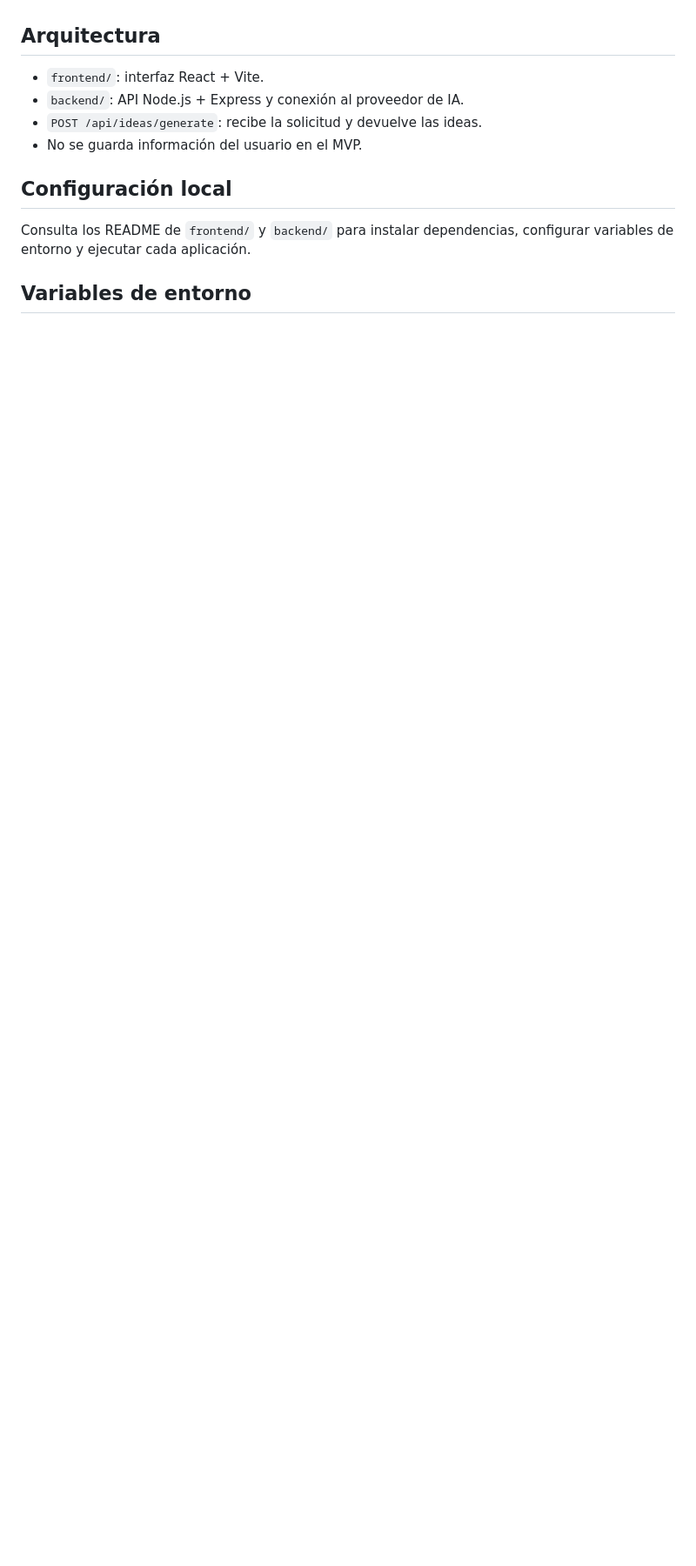
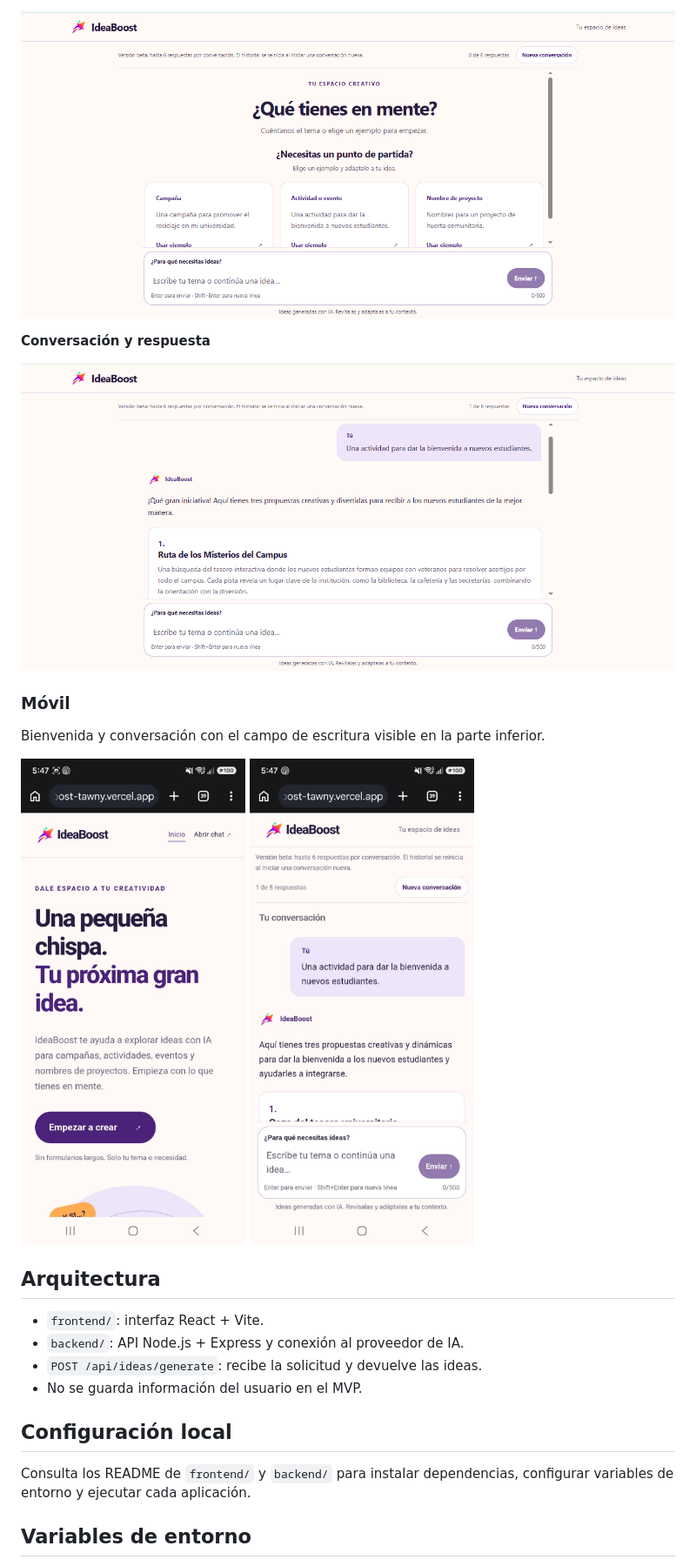
Before and after one commit to juzer1711/IdeaBoost, a Markdown page: README.md, the part around one of its changes. Shown at 87% size. GitHub-like rendering; pictures changed too: docs/screenshots/bienvenida-movil.jpg (added), docs/screenshots/chat-inicial-escritorio.png (added), docs/screenshots/chat-movil.jpg (added); blank space fills up the shorter version.

Commit message:
docs: añade enlaces y capturas de IdeaBoost

```diff
--- a/README.md
+++ b/README.md
@@ -51,3 +71,18 @@ de recomendaciones específicas sobre esta aplicación.
+![Chat inicial en escritorio con tres ejemplos guiados, contador beta y campo de escritura.](./docs/screenshots/chat-inicial-escritorio.png)
+
+**Conversación y respuesta**
+
+![Conversación en escritorio con una solicitud del usuario y propuestas de IdeaBoost en tarjetas.](./docs/screenshots/chat-respuesta-escritorio.png)
+
+### Móvil
+
+Bienvenida y conversación con el campo de escritura visible en la parte inferior.
+
+<p>
+  <img src="./docs/screenshots/bienvenida-movil.jpg" alt="Pantalla de bienvenida de IdeaBoost en un teléfono móvil." width="280" />
+  <img src="./docs/screenshots/chat-movil.jpg" alt="Conversación de IdeaBoost en móvil con una respuesta del asistente y el compositor inferior." width="280" />
+</p>
+
 ## Arquitectura
 
 - `frontend/`: interfaz React + Vite.
```
Also changed, not shown: other parts of README.md (+25 -5 lines), docs/screenshots/bienvenida-escritorio.png (added), docs/screenshots/usos-escritorio.png (added).
